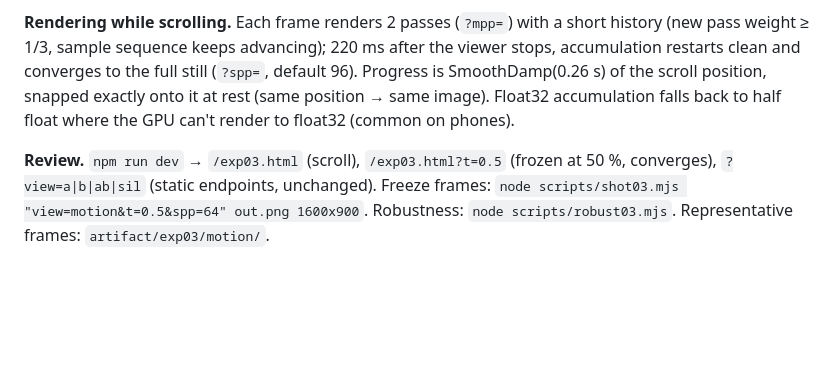
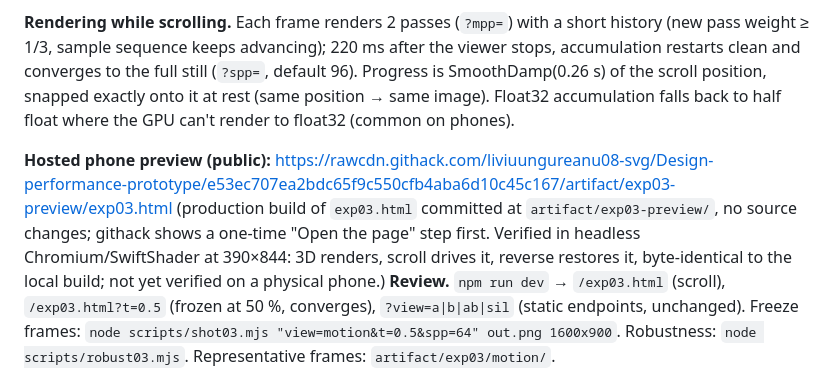
Before and after one commit to liviuungureanu08-svg/Design-performance-prototype, a Markdown page: README.md, the part around the change. GitHub-like rendering; blank space fills up the shorter version.

Commit message:
README: Experiment 03 hosted phone preview URL
Co-Authored-By: Claude Opus 5.5 <noreply@anthropic.com>
Claude-Session: https://claude.ai/code/session_01WBjfYWA74s4Zv2pknXyswR

```diff
--- a/README.md
+++ b/README.md
@@ -90,6 +90,10 @@ keeps advancing); 220 ms after the viewer stops, accumulation restarts clean and
 Progress is SmoothDamp(0.26 s) of the scroll position, snapped exactly onto it at rest (same position → same image).
 Float32 accumulation falls back to half float where the GPU can't render to float32 (common on phones).
 
+**Hosted phone preview (public):** https://rawcdn.githack.com/liviuungureanu08-svg/Design-performance-prototype/e53ec707ea2bdc65f9c550cfb4aba6d10c45c167/artifact/exp03-preview/exp03.html
+(production build of `exp03.html` committed at `artifact/exp03-preview/`, no source changes; githack shows a one-time
+"Open the page" step first. Verified in headless Chromium/SwiftShader at 390×844: 3D renders, scroll drives it, reverse restores
+it, byte-identical to the local build; not yet verified on a physical phone.)
 **Review.** `npm run dev` → `/exp03.html` (scroll), `/exp03.html?t=0.5` (frozen at 50 %, converges), `?view=a|b|ab|sil`
 (static endpoints, unchanged). Freeze frames: `node scripts/shot03.mjs "view=motion&t=0.5&spp=64" out.png 1600x900`.
 Robustness: `node scripts/robust03.mjs`. Representative frames: `artifact/exp03/motion/`.
```
